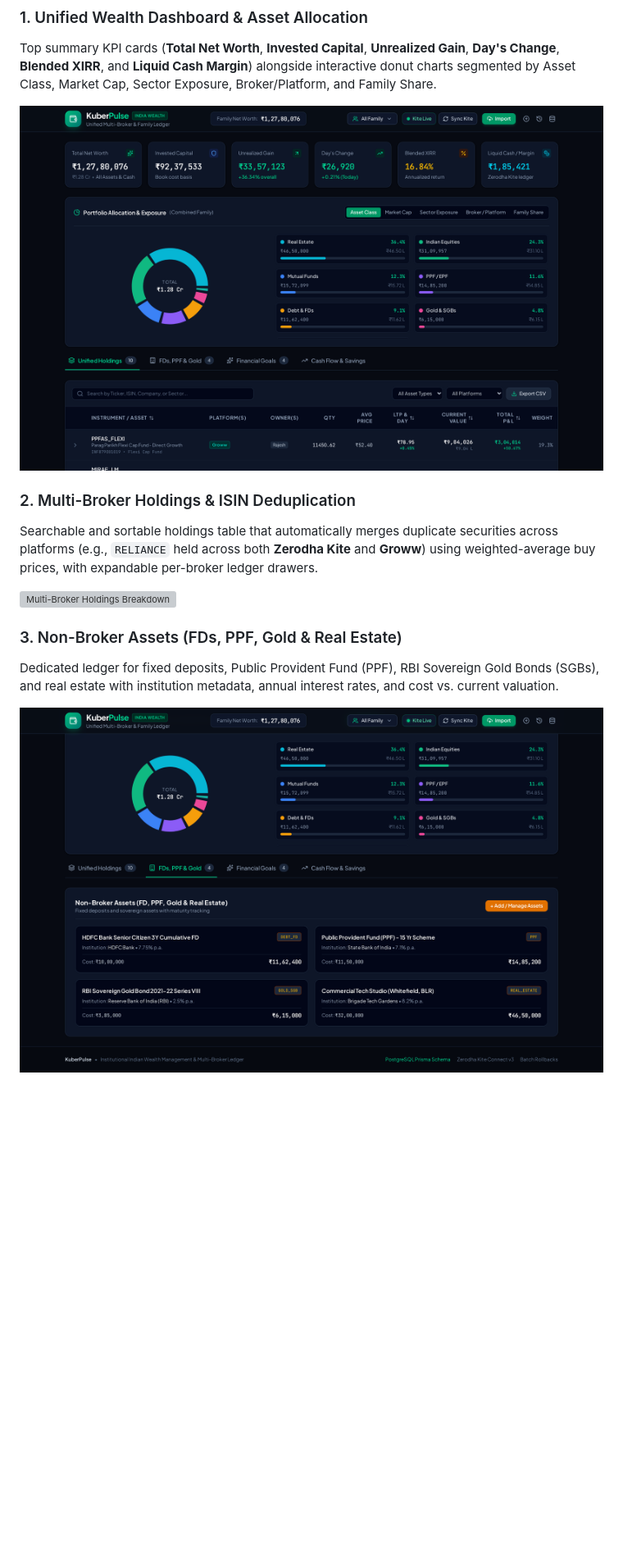
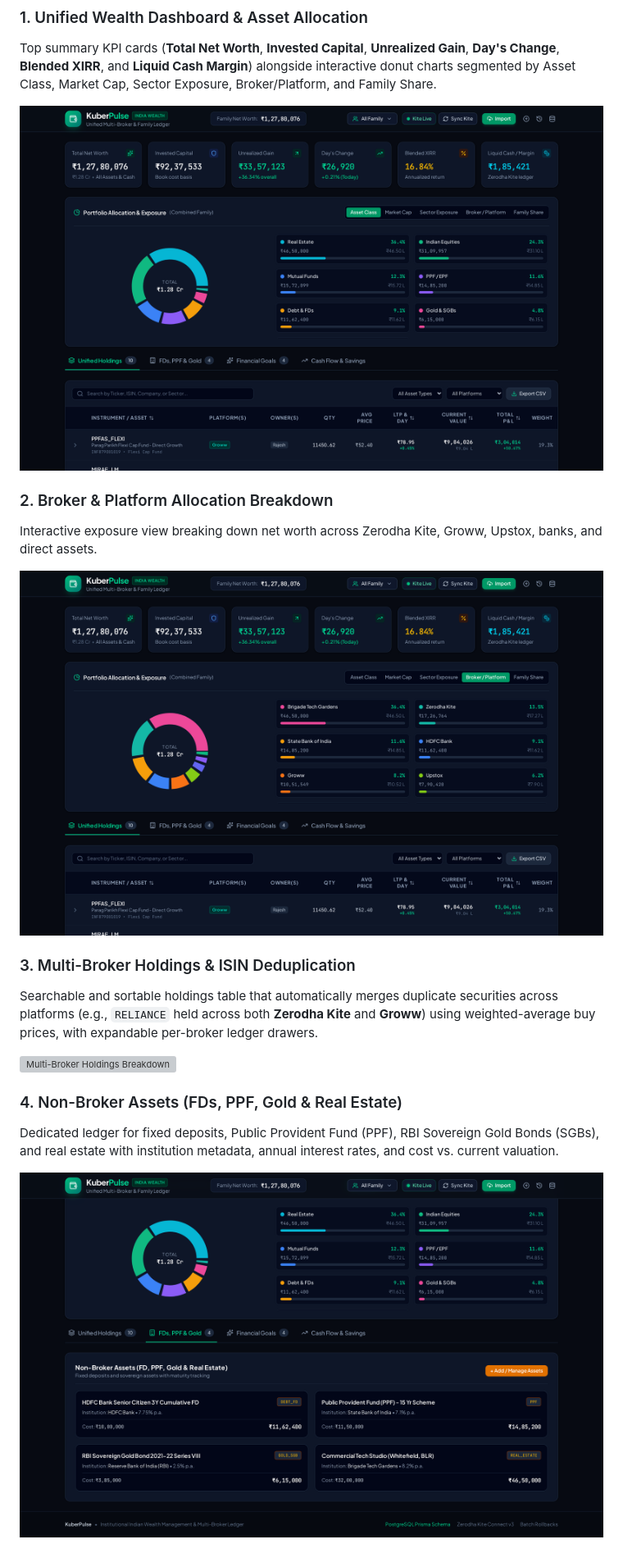
Before and after one commit to rokda-finance/KuberPulse, a Markdown page: README.md, the part around one of its changes. Shown at 82% size. GitHub-like rendering; pictures changed too: docs/screenshots/allocation-breakdown.png (added); blank space fills up the shorter version; grey boxes are pictures that could not be loaded.

```diff
--- a/README.md
+++ b/README.md
@@ -9,8 +9,13 @@
 ### 1. Unified Wealth Dashboard & Asset Allocation
 Top summary KPI cards (**Total Net Worth**, **Invested Capital**, **Unrealized Gain**, **Day's Change**, **Blended XIRR**, and **Liquid Cash Margin**) alongside interactive donut charts segmented by Asset Class, Market Cap, Sector Exposure, Broker/Platform, and Family Share.
 
-![Unified Wealth Dashboard](./docs/screenshots/dashboard-overview.png)
+![Unified Wealth Dashboard](docs/screenshots/dashboard-overview.png)
 
-### 2. Multi-Broker Holdings & ISIN Deduplication
+### 2. Broker & Platform Allocation Breakdown
+Interactive exposure view breaking down net worth across Zerodha Kite, Groww, Upstox, banks, and direct assets.
+
+![Broker and Platform Allocation](docs/screenshots/allocation-breakdown.png)
+
+### 3. Multi-Broker Holdings & ISIN Deduplication
 Searchable and sortable holdings table that automatically merges duplicate securities across platforms (e.g., `RELIANCE` held across both **Zerodha Kite** and **Groww**) using weighted-average buy prices, with expandable per-broker ledger drawers.
 
@@ -18,6 +23,6 @@ Searchable and sortable holdings table that automatically merges duplicate secur
 
-### 3. Non-Broker Assets (FDs, PPF, Gold & Real Estate)
+### 4. Non-Broker Assets (FDs, PPF, Gold & Real Estate)
 Dedicated ledger for fixed deposits, Public Provident Fund (PPF), RBI Sovereign Gold Bonds (SGBs), and real estate with institution metadata, annual interest rates, and cost vs. current valuation.
 
-![Non-Broker Assets Ledger](./docs/screenshots/manual-assets.png)
+![Non-Broker Assets Ledger](docs/screenshots/manual-assets.png)
 
```
Also changed, not shown: other parts of README.md (+42 -17 lines), docs/screenshots/cashflow-log-modal.png (added), docs/screenshots/goal-create-modal.png (added), docs/screenshots/kite-credentials-oauth.png (added), docs/screenshots/manual-asset-modal.png (added), docs/screenshots/smart-import-preview.png (added).
